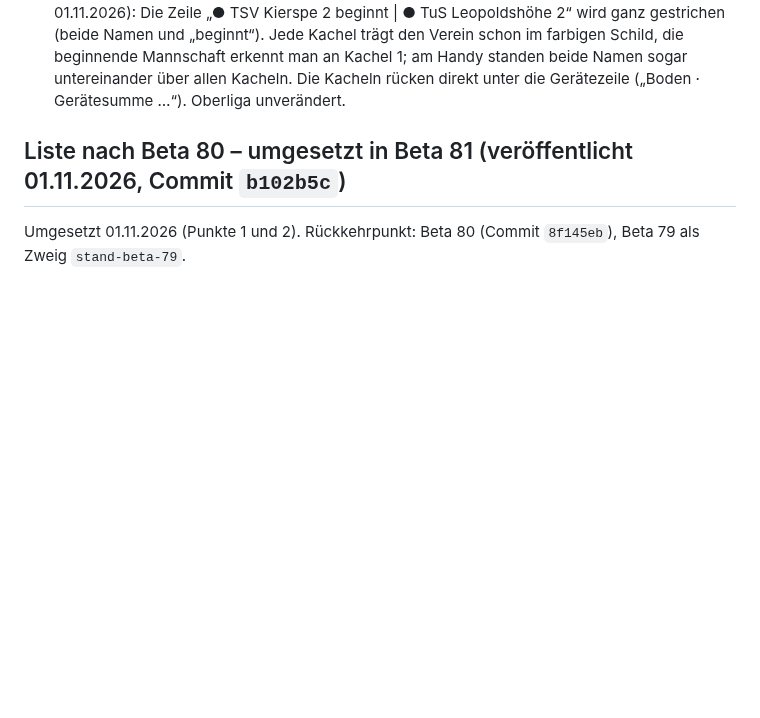
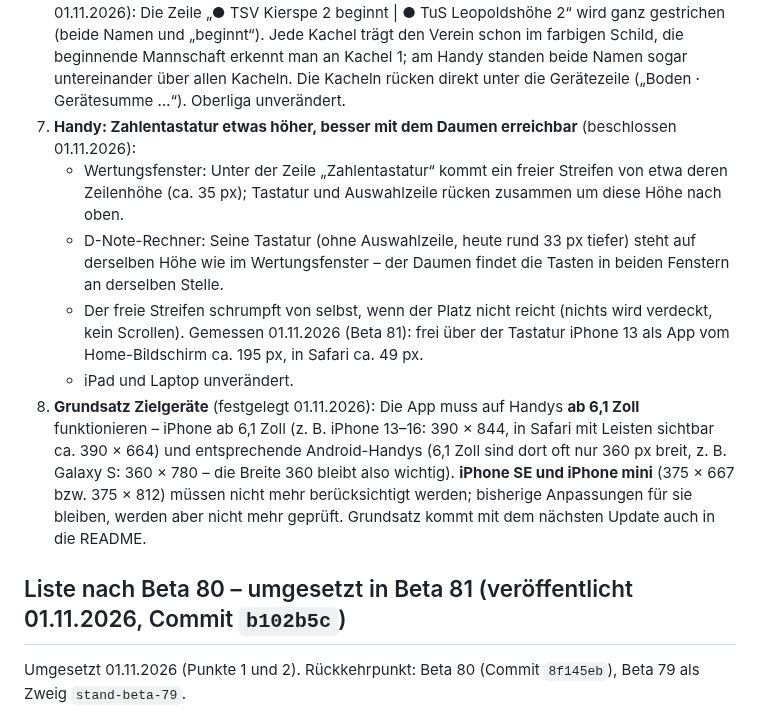
Before and after one commit to jbrr9z9cbt-alt/Test, a Markdown page: docs/OFFENE-PUNKTE.md, the part around the change. Drawn GitHub-style; blank space fills up the shorter version.

Commit message:
Liste: Handy-Zahlentastatur höher (Punkt 7), Grundsatz Zielgeräte ab 6,1 Zoll (Punkt 8)
Co-Authored-By: Claude Opus 5.5 <noreply@anthropic.com>
Claude-Session: https://claude.ai/code/session_01PqEDuMM9x4YCHKHQYf2GDd

```diff
--- a/docs/OFFENE-PUNKTE.md
+++ b/docs/OFFENE-PUNKTE.md
@@ -54,6 +54,19 @@
    Verein schon im farbigen Schild, die beginnende Mannschaft erkennt man an Kachel 1; am Handy standen beide Namen sogar
    untereinander über allen Kacheln. Die Kacheln rücken direkt unter die Gerätezeile („Boden · Gerätesumme …“). Oberliga
    unverändert.
+7. **Handy: Zahlentastatur etwas höher, besser mit dem Daumen erreichbar** (beschlossen 01.11.2026):
+   - Wertungsfenster: Unter der Zeile „Zahlentastatur“ kommt ein freier Streifen von etwa deren Zeilenhöhe (ca. 35 px);
+     Tastatur und Auswahlzeile rücken zusammen um diese Höhe nach oben.
+   - D-Note-Rechner: Seine Tastatur (ohne Auswahlzeile, heute rund 33 px tiefer) steht auf derselben Höhe wie im
+     Wertungsfenster – der Daumen findet die Tasten in beiden Fenstern an derselben Stelle.
+   - Der freie Streifen schrumpft von selbst, wenn der Platz nicht reicht (nichts wird verdeckt, kein Scrollen). Gemessen
+     01.11.2026 (Beta 81): frei über der Tastatur iPhone 13 als App vom Home-Bildschirm ca. 195 px, in Safari ca. 49 px.
+   - iPad und Laptop unverändert.
+8. **Grundsatz Zielgeräte** (festgelegt 01.11.2026): Die App muss auf Handys **ab 6,1 Zoll** funktionieren – iPhone ab 6,1
+   Zoll (z. B. iPhone 13–16: 390 × 844, in Safari mit Leisten sichtbar ca. 390 × 664) und entsprechende Android-Handys
+   (6,1 Zoll sind dort oft nur 360 px breit, z. B. Galaxy S: 360 × 780 – die Breite 360 bleibt also wichtig).
+   **iPhone SE und iPhone mini** (375 × 667 bzw. 375 × 812) müssen nicht mehr berücksichtigt werden; bisherige Anpassungen
+   für sie bleiben, werden aber nicht mehr geprüft. Grundsatz kommt mit dem nächsten Update auch in die README.
 
 ## Liste nach Beta 80 – umgesetzt in Beta 81 (veröffentlicht 01.11.2026, Commit `b102b5c`)
 
```
